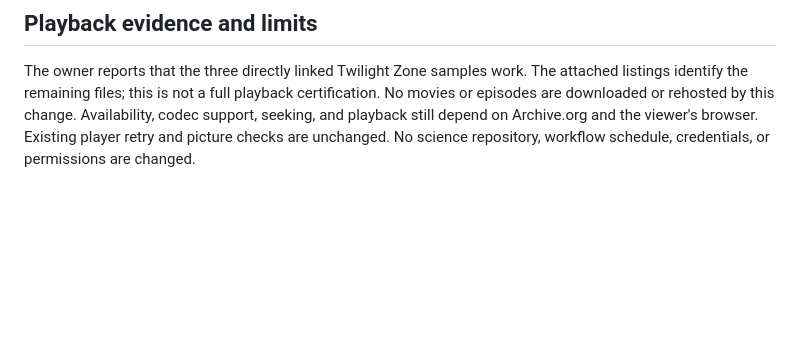
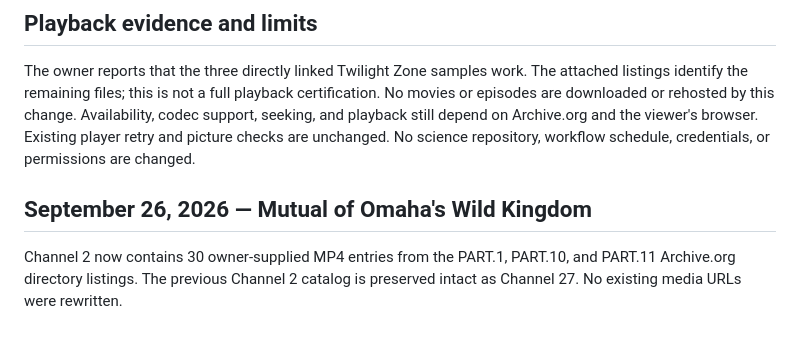
Before and after one commit to CarlDeanClineSr/Cline-Tv-player-, a Markdown page: docs/PROGRAMMING_ADDITIONS.md, the part around the change. Drawn GitHub-style; blank space fills up the shorter version.

Commit message:
Document Wild Kingdom programming batch

```diff
--- a/docs/PROGRAMMING_ADDITIONS.md
+++ b/docs/PROGRAMMING_ADDITIONS.md
@@ -58,3 +58,7 @@ certification. No movies or episodes are downloaded or rehosted by this change.
 Availability, codec support, seeking, and playback still depend on Archive.org
 and the viewer's browser. Existing player retry and picture checks are unchanged.
 No science repository, workflow schedule, credentials, or permissions are changed.
+
+## September 26, 2026 — Mutual of Omaha's Wild Kingdom
+
+Channel 2 now contains 30 owner-supplied MP4 entries from the PART.1, PART.10, and PART.11 Archive.org directory listings. The previous Channel 2 catalog is preserved intact as Channel 27. No existing media URLs were rewritten.
```
